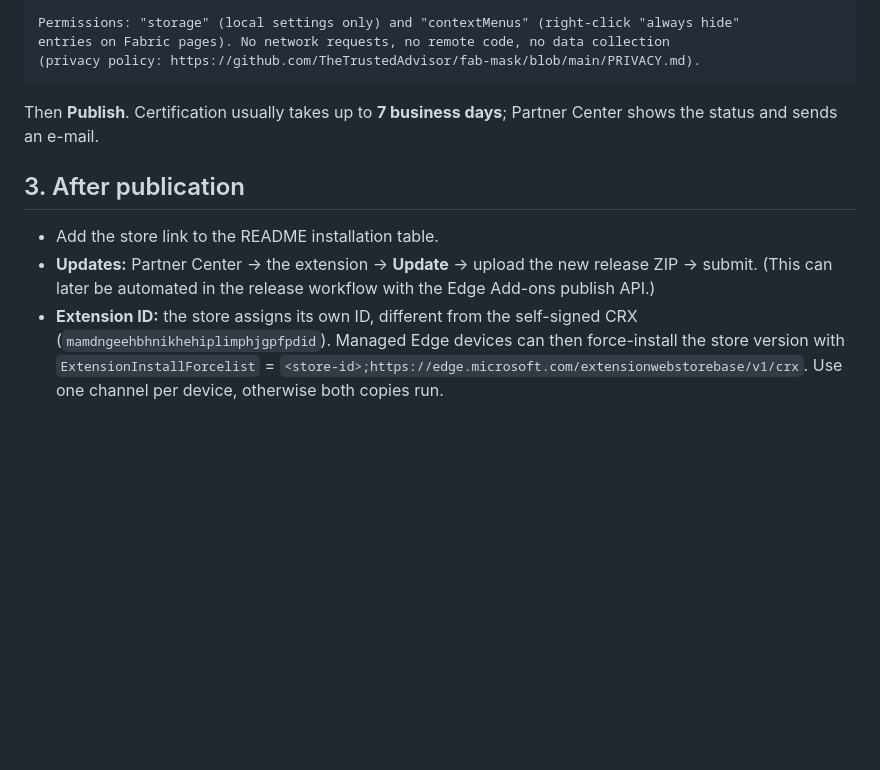
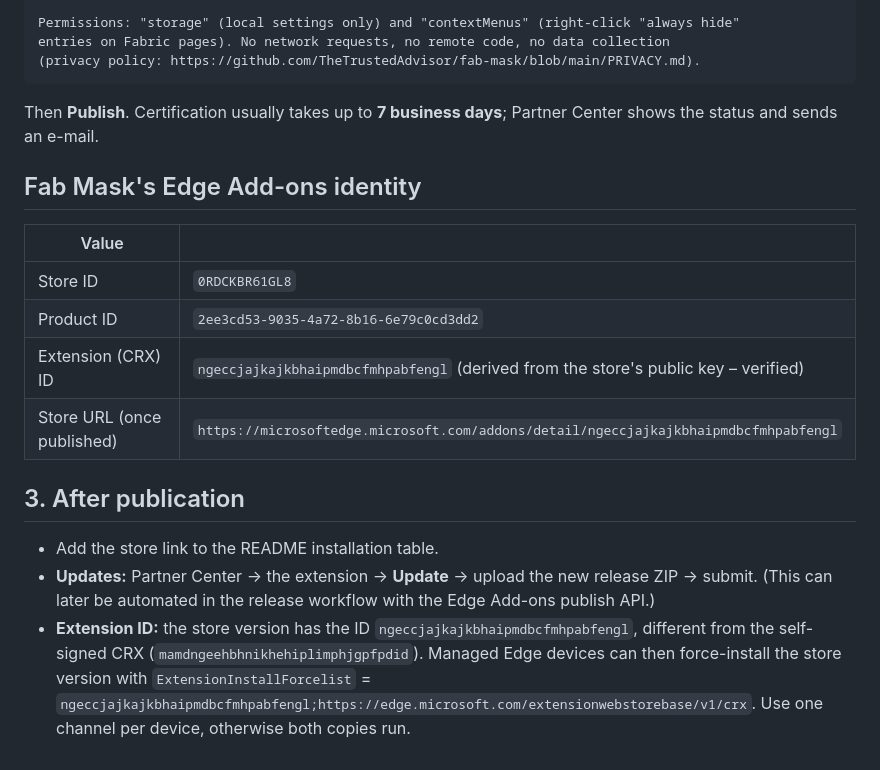
Before and after one commit to TheTrustedAdvisor/fab-mask, a Markdown page: docs/publishing-edge.md, the part around the change. Drawn GitHub-style; blank space fills up the shorter version.

Commit message:
docs: record the Edge Add-ons store identity
Co-Authored-By: Claude Opus 5.5 <noreply@anthropic.com>

```diff
--- a/docs/publishing-edge.md
+++ b/docs/publishing-edge.md
@@ -80,12 +80,22 @@ entries on Fabric pages). No network requests, no remote code, no data collectio
 Then **Publish**. Certification usually takes up to **7 business days**; Partner Center shows the
 status and sends an e-mail.
 
+## Fab Mask's Edge Add-ons identity
+
+| Value | |
+|---|---|
+| Store ID | `0RDCKBR61GL8` |
+| Product ID | `2ee3cd53-9035-4a72-8b16-6e79c0cd3dd2` |
+| Extension (CRX) ID | `ngeccjajkajkbhaipmdbcfmhpabfengl` (derived from the store's public key – verified) |
+| Store URL (once published) | `https://microsoftedge.microsoft.com/addons/detail/ngeccjajkajkbhaipmdbcfmhpabfengl` |
+
 ## 3. After publication
 
 - Add the store link to the README installation table.
 - **Updates:** Partner Center → the extension → **Update** → upload the new release ZIP → submit.
   (This can later be automated in the release workflow with the Edge Add-ons publish API.)
-- **Extension ID:** the store assigns its own ID, different from the self-signed CRX
-  (`mamdngeehbhnikhehiplimphjgpfpdid`). Managed Edge devices can then force-install the store version
-  with `ExtensionInstallForcelist` = `<store-id>;https://edge.microsoft.com/extensionwebstorebase/v1/crx`.
+- **Extension ID:** the store version has the ID `ngeccjajkajkbhaipmdbcfmhpabfengl`, different from
+  the self-signed CRX (`mamdngeehbhnikhehiplimphjgpfpdid`). Managed Edge devices can then
+  force-install the store version with `ExtensionInstallForcelist` =
+  `ngeccjajkajkbhaipmdbcfmhpabfengl;https://edge.microsoft.com/extensionwebstorebase/v1/crx`.
   Use one channel per device, otherwise both copies run.
```
